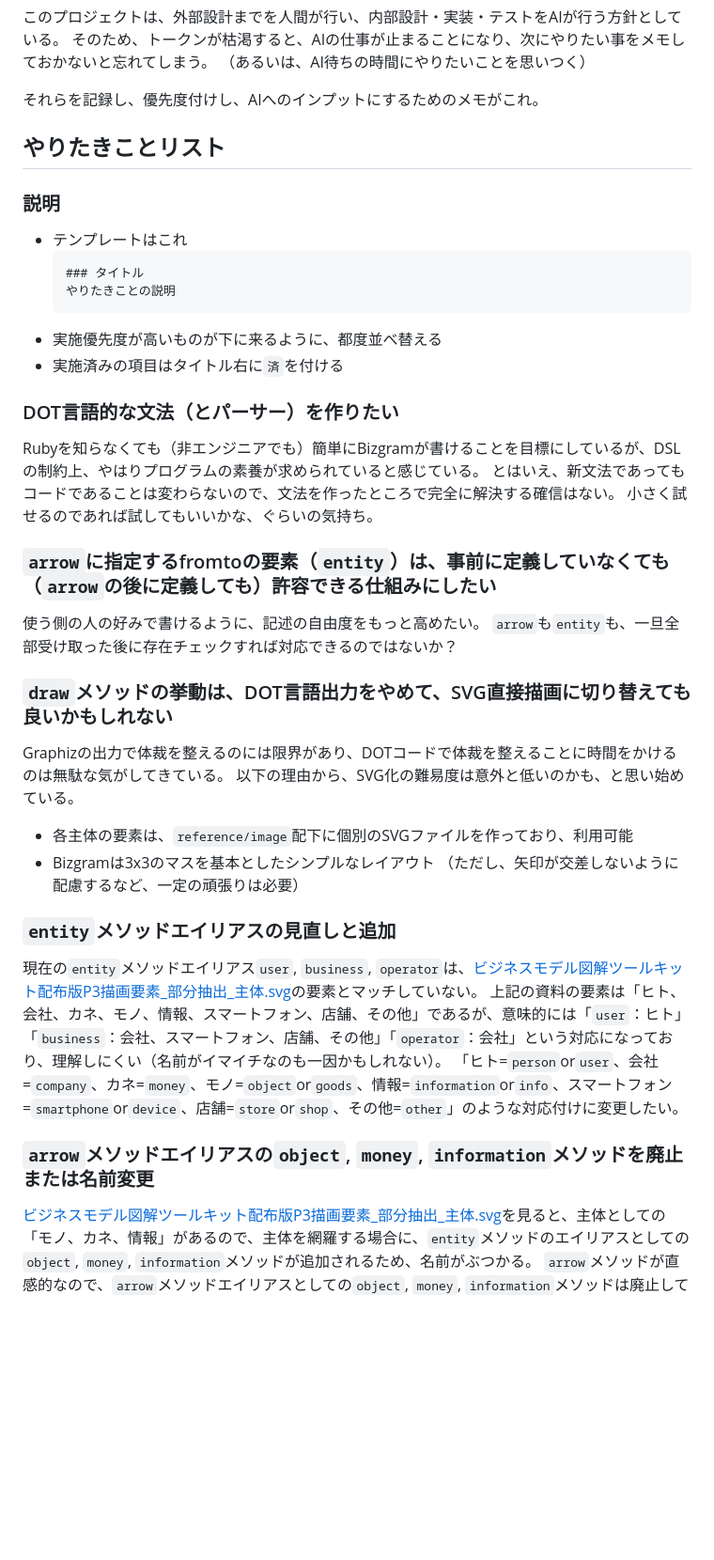
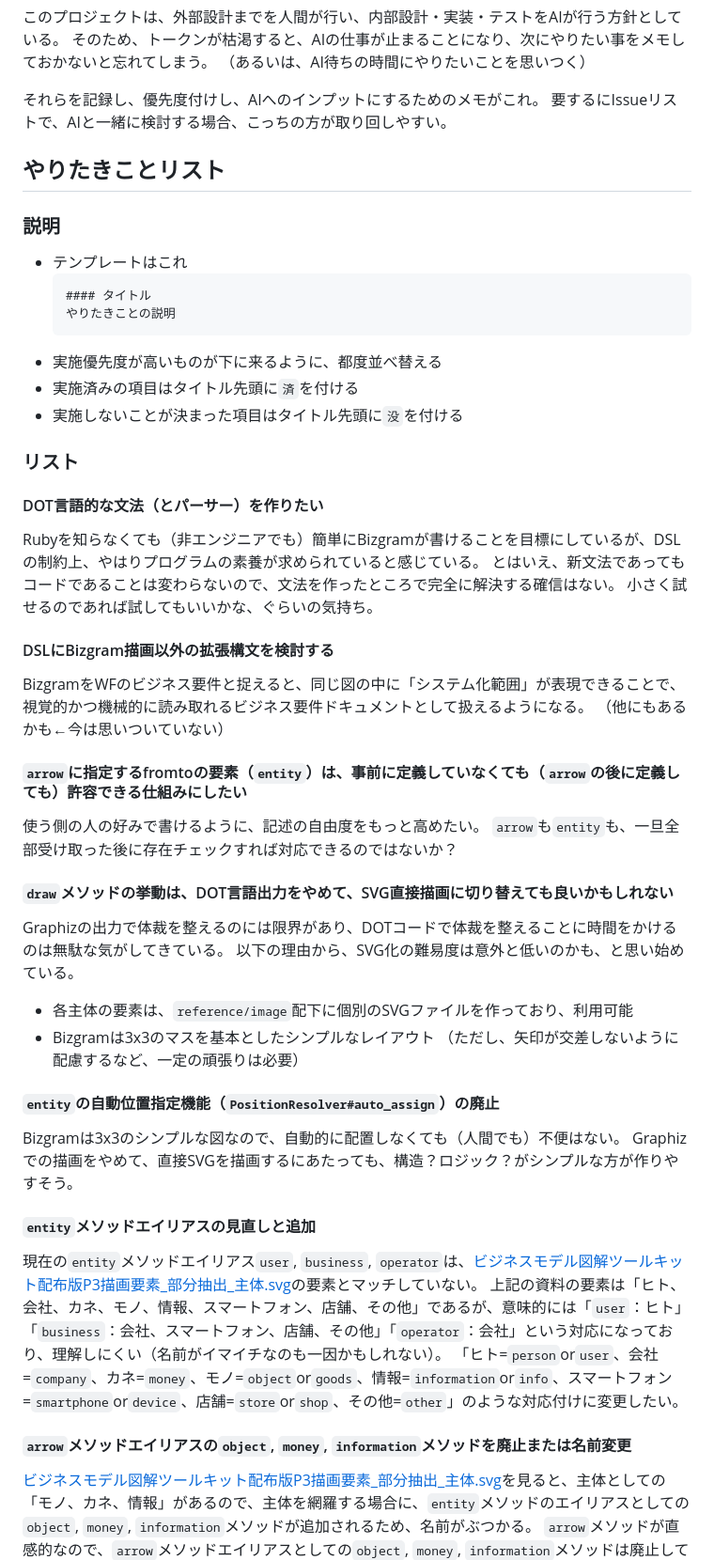
Before and after one commit to yamahei/bizgram, a Markdown page: ROADMAP.md, the part around the change. Shown at 94% size. GitHub-like rendering; blank space fills up the shorter version.

Commit message:
write ROADMAP.md by me.

````diff
--- a/ROADMAP.md
+++ b/ROADMAP.md
@@ -9,6 +9,7 @@
 （あるいは、AI待ちの時間にやりたいことを思いつく）
 
 それらを記録し、優先度付けし、AIへのインプットにするためのメモがこれ。
+要するにIssueリストで、AIと一緒に検討する場合、こっちの方が取り回しやすい。
 
 やりたきことリスト
 -----------------
@@ -17,34 +18,45 @@
 
 - テンプレートはこれ
   ```md
-  ### タイトル
+  #### タイトル
   やりたきことの説明
   ```
 - 実施優先度が高いものが下に来るように、都度並べ替える
-- 実施済みの項目はタイトル右に`済`を付ける
+- 実施済みの項目はタイトル先頭に`済`を付ける
+- 実施しないことが決まった項目はタイトル先頭に`没`を付ける
 
-### DOT言語的な文法（とパーサー）を作りたい
+### リスト
+
+#### DOT言語的な文法（とパーサー）を作りたい
 Rubyを知らなくても（非エンジニアでも）簡単にBizgramが書けることを目標にしているが、DSLの制約上、やはりプログラムの素養が求められていると感じている。
 とはいえ、新文法であってもコードであることは変わらないので、文法を作ったところで完全に解決する確信はない。
 小さく試せるのであれば試してもいいかな、ぐらいの気持ち。
 
-### `arrow`に指定するfromtoの要素（`entity`）は、事前に定義していなくても（`arrow`の後に定義しても）許容できる仕組みにしたい
+#### DSLにBizgram描画以外の拡張構文を検討する
+BizgramをWFのビジネス要件と捉えると、同じ図の中に「システム化範囲」が表現できることで、視覚的かつ機械的に読み取れるビジネス要件ドキュメントとして扱えるようになる。
+（他にもあるかも←今は思いついていない）
+
+#### `arrow`に指定するfromtoの要素（`entity`）は、事前に定義していなくても（`arrow`の後に定義しても）許容できる仕組みにしたい
 使う側の人の好みで書けるように、記述の自由度をもっと高めたい。
 `arrow`も`entity`も、一旦全部受け取った後に存在チェックすれば対応できるのではないか？
 
-### `draw`メソッドの挙動は、DOT言語出力をやめて、SVG直接描画に切り替えても良いかもしれない
+#### `draw`メソッドの挙動は、DOT言語出力をやめて、SVG直接描画に切り替えても良いかもしれない
 Graphizの出力で体裁を整えるのには限界があり、DOTコードで体裁を整えることに時間をかけるのは無駄な気がしてきている。
 以下の理由から、SVG化の難易度は意外と低いのかも、と思い始めている。
 - 各主体の要素は、`reference/image`配下に個別のSVGファイルを作っており、利用可能
 - Bizgramは3x3のマスを基本としたシンプルなレイアウト
   （ただし、矢印が交差しないように配慮するなど、一定の頑張りは必要）
 
-### `entity`メソッドエイリアスの見直しと追加
+#### `entity`の自動位置指定機能（`PositionResolver#auto_assign`）の廃止
+Bizgramは3x3のシンプルな図なので、自動的に配置しなくても（人間でも）不便はない。
+Graphizでの描画をやめて、直接SVGを描画するにあたっても、構造？ロジック？がシンプルな方が作りやすそう。
+
+#### `entity`メソッドエイリアスの見直しと追加
 現在の`entity`メソッドエイリアス`user`, `business`, `operator`は、[ビジネスモデル図解ツールキット配布版P3描画要素_部分抽出_主体.svg](./reference/ビジネスモデル図解ツールキット配布版P3描画要素/ビジネスモデル図解ツールキット配布版P3描画要素_部分抽出_主体.svg)の要素とマッチしていない。
 上記の資料の要素は「ヒト、会社、カネ、モノ、情報、スマートフォン、店舗、その他」であるが、意味的には「`user`：ヒト」「`business`：会社、スマートフォン、店舗、その他」「`operator`：会社」という対応になっており、理解しにくい（名前がイマイチなのも一因かもしれない）。
 「ヒト=`person`or`user`、会社=`company`、カネ=`money`、モノ=`object`or`goods`、情報=`information`or`info`、スマートフォン=`smartphone`or`device`、店舗=`store`or`shop`、その他=`other`」のような対応付けに変更したい。
 
-### `arrow`メソッドエイリアスの`object`, `money`, `information`メソッドを廃止または名前変更
+#### `arrow`メソッドエイリアスの`object`, `money`, `information`メソッドを廃止または名前変更
 [ビジネスモデル図解ツールキット配布版P3描画要素_部分抽出_主体.svg](./reference/ビジネスモデル図解ツールキット配布版P3描画要素/ビジネスモデル図解ツールキット配布版P3描画要素_部分抽出_主体.svg)を見ると、主体としての「モノ、カネ、情報」があるので、主体を網羅する場合に、`entity`メソッドのエイリアスとしての`object`, `money`, `information`メソッドが追加されるため、名前がぶつかる。
 `arrow`メソッドが直感的なので、`arrow`メソッドエイリアスとしての`object`, `money`, `information`メソッドは廃止しても困らなさそう。
   （ひとまず削除して先に進む方が効率的に思える）
````
